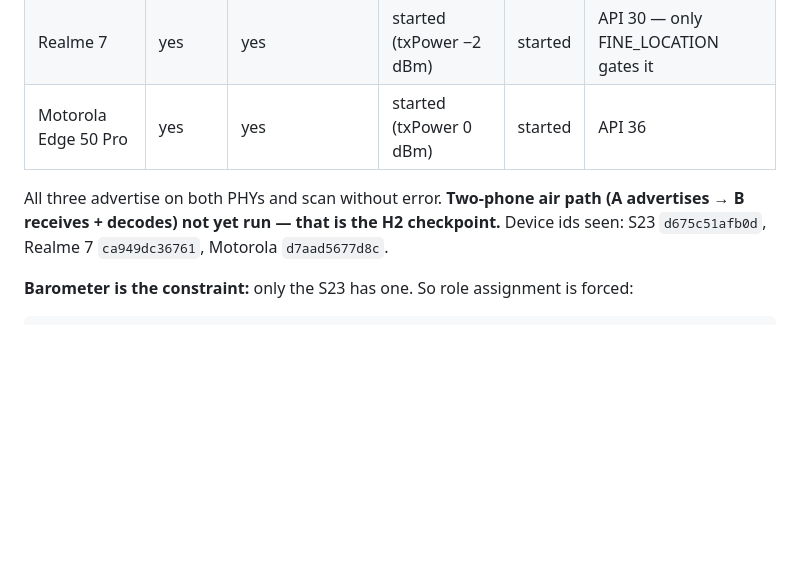
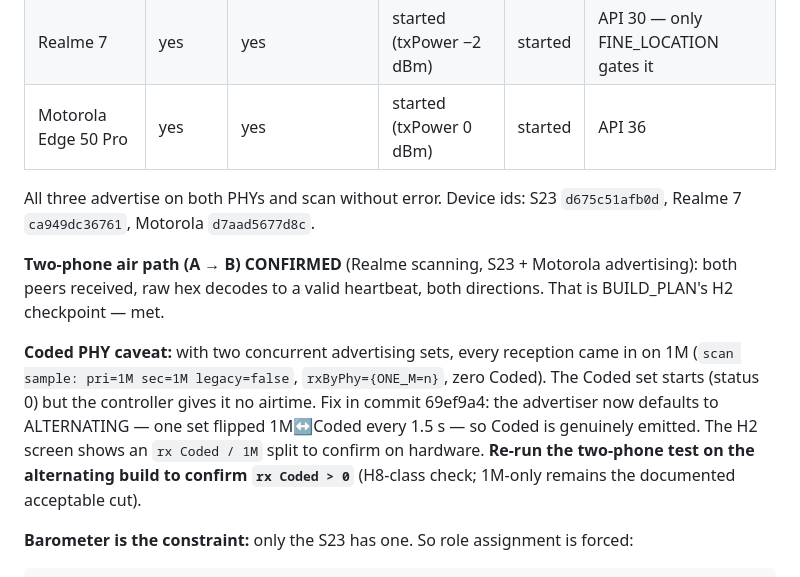
Before and after one commit to Arunodoy18/TheZone, a Markdown page: docs/PHONE_TEST.md, the part around the change. Rendered like a GitHub page; blank space fills up the shorter version.

Commit message:
docs: record H2 two-phone pass + Coded PHY finding in PHONE_TEST

```diff
--- a/docs/PHONE_TEST.md
+++ b/docs/PHONE_TEST.md
@@ -46,9 +46,21 @@ Single-phone, via the "H2 Transport" tab → BLE → Start. Follow with `adb log
 | Realme 7 | yes | yes | started (txPower −2 dBm) | started | API 30 — only FINE_LOCATION gates it |
 | Motorola Edge 50 Pro | yes | yes | started (txPower 0 dBm) | started | API 36 |
 
-All three advertise on both PHYs and scan without error. **Two-phone air path
-(A advertises → B receives + decodes) not yet run — that is the H2 checkpoint.**
-Device ids seen: S23 `d675c51afb0d`, Realme 7 `ca949dc36761`, Motorola `d7aad5677d8c`.
+All three advertise on both PHYs and scan without error. Device ids: S23
+`d675c51afb0d`, Realme 7 `ca949dc36761`, Motorola `d7aad5677d8c`.
+
+**Two-phone air path (A → B) CONFIRMED** (Realme scanning, S23 + Motorola
+advertising): both peers received, raw hex decodes to a valid heartbeat, both
+directions. That is BUILD_PLAN's H2 checkpoint — met.
+
+**Coded PHY caveat:** with two concurrent advertising sets, every reception came
+in on 1M (`scan sample: pri=1M sec=1M legacy=false`, `rxByPhy={ONE_M=n}`, zero
+Coded). The Coded set starts (status 0) but the controller gives it no airtime.
+Fix in commit 69ef9a4: the advertiser now defaults to ALTERNATING — one set
+flipped 1M↔Coded every 1.5 s — so Coded is genuinely emitted. The H2 screen
+shows an `rx Coded / 1M` split to confirm on hardware. **Re-run the two-phone
+test on the alternating build to confirm `rx Coded > 0`** (H8-class check;
+1M-only remains the documented acceptable cut).
 
 **Barometer is the constraint:** only the S23 has one. So role assignment is forced:
 
```
